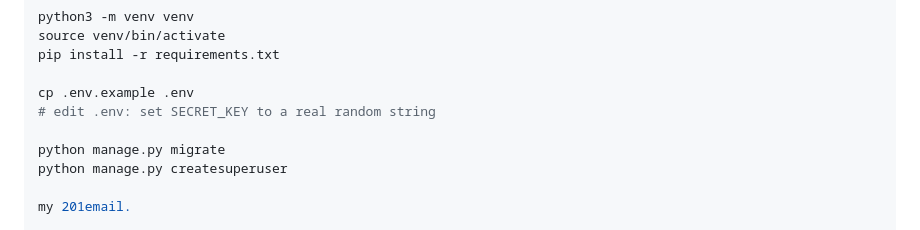
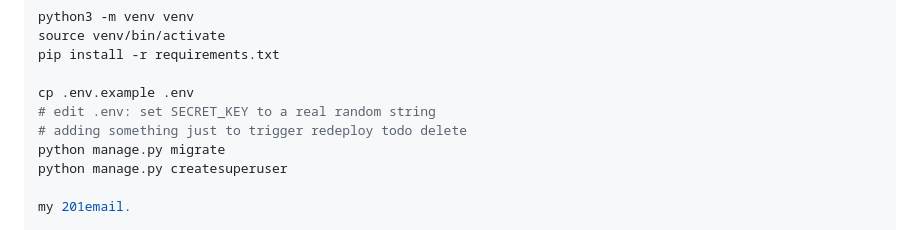
Before and after one commit to haewonito/baseball_club_site, a Markdown page: README.md, the part around the change. Drawn GitHub-style.

Commit message:
redeploy

```diff
--- a/README.md
+++ b/README.md
@@ -25,7 +25,7 @@ pip install -r requirements.txt
 
 cp .env.example .env
 # edit .env: set SECRET_KEY to a real random string
-
+# adding something just to trigger redeploy todo delete
 python manage.py migrate
 python manage.py createsuperuser
 
```
